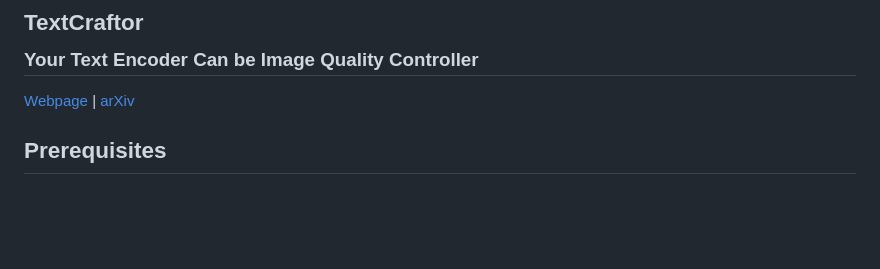
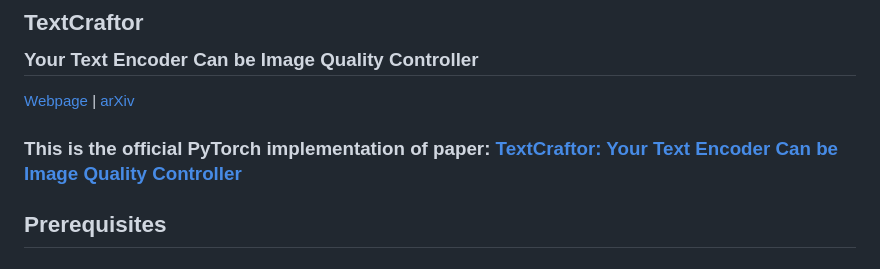
Before and after one commit to snap-research/textcraftor, a Markdown page: README.md, the part around the change. Drawn GitHub-style; blank space fills up the shorter version.

```diff
--- a/README.md
+++ b/README.md
@@ -1,5 +1,7 @@
 ## TextCraftor<br><sub>Your Text Encoder Can be Image Quality Controller</sub>
 [Webpage](https://snap-research.github.io/textcraftor/) | [arXiv](https://arxiv.org/abs/2403.18978)
+
+### This is the official PyTorch implementation of paper: [TextCraftor: Your Text Encoder Can be Image Quality Controller](https://arxiv.org/abs/2403.18978)
 
 ## Prerequisites
 
```
